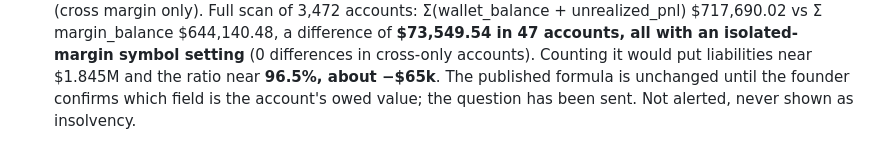
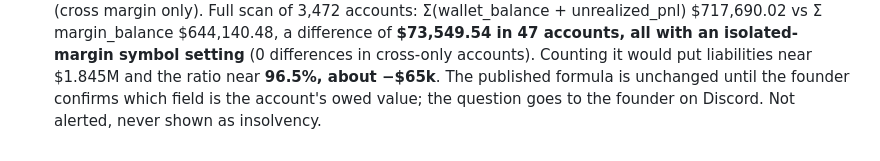
Before and after one commit to Lakshmikanth-3/GapWise, a Markdown page: docs/DECISIONS.md, the part around the change. Rendered like a GitHub page.

Commit message:
DECISIONS #50 wording
Co-Authored-By: Claude Opus 5.5 <noreply@anthropic.com>

```diff
--- a/docs/DECISIONS.md
+++ b/docs/DECISIONS.md
@@ -265,4 +265,4 @@
     Σ(wallet_balance + unrealized_pnl) $717,690.02 vs Σ margin_balance $644,140.48, a difference of **$73,549.54 in 47
     accounts, all with an isolated-margin symbol setting** (0 differences in cross-only accounts). Counting it would put
     liabilities near $1.845M and the ratio near **96.5%, about −$65k**. The published formula is unchanged until the founder
-    confirms which field is the account's owed value; the question has been sent. Not alerted, never shown as insolvency.
+    confirms which field is the account's owed value; the question goes to the founder on Discord. Not alerted, never shown as insolvency.
```
